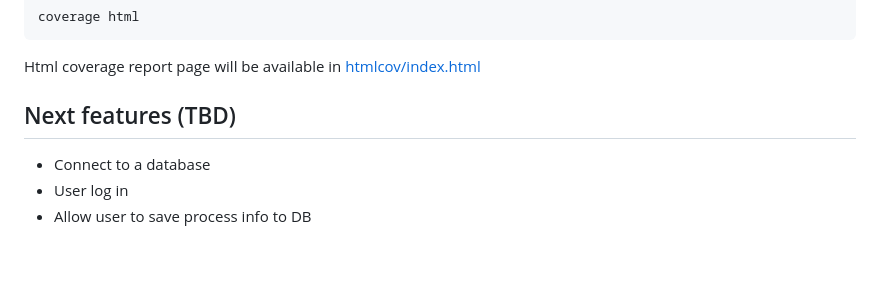
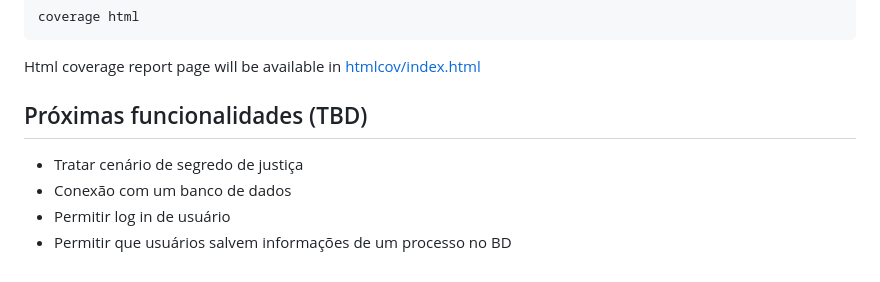
Before and after one commit to arquejadalucy/jus_crawler, a Markdown page: README.md, the part around the change. Rendered like a GitHub page.

Commit message:
next ideas

```diff
--- a/README.md
+++ b/README.md
@@ -120,7 +120,8 @@ coverage html
 Html coverage report page will be available
 in [htmlcov/index.html](http://localhost:63342/jus_crawler/htmlcov/index.html)
 
-## Next features (TBD)
-- Connect to a database
-- User log in
-- Allow user to save process info to DB
+## Próximas funcionalidades (TBD)
+- Tratar cenário de segredo de justiça
+- Conexão com um banco de dados
+- Permitir log in de usuário
+- Permitir que usuários salvem informações de um processo no BD
```
